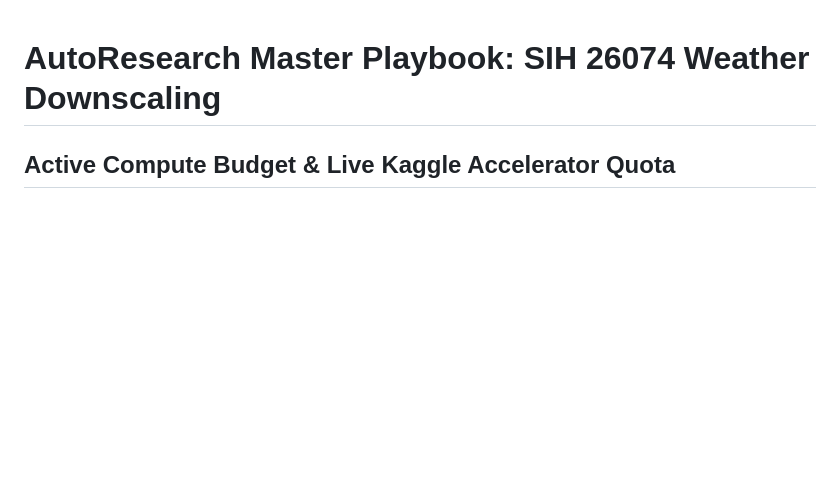
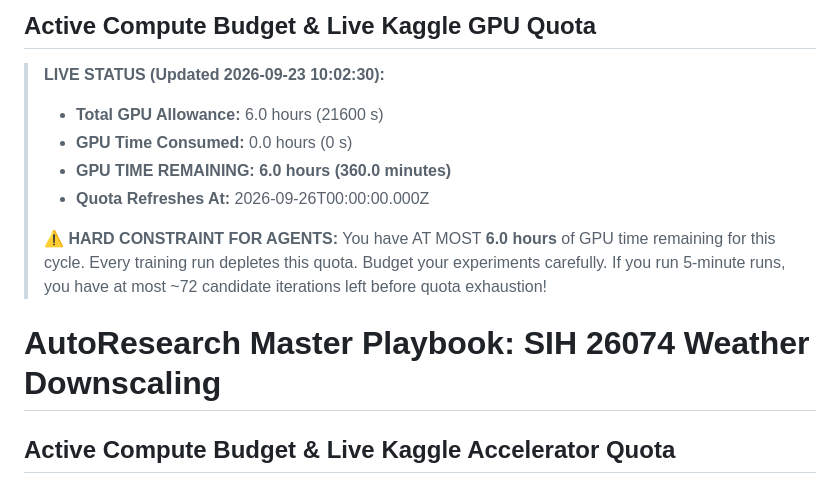
Before and after one commit to rohzhegde26/SIH-26074-Fast-and-Curious, a Markdown page: program.md, the part around the change. GitHub-like rendering; blank space fills up the shorter version.

```diff
--- a/program.md
+++ b/program.md
@@ -1,3 +1,15 @@
+## Active Compute Budget & Live Kaggle GPU Quota
+> **LIVE STATUS (Updated 2026-09-23 10:02:30):**
+> - **Total GPU Allowance:** 6.0 hours (21600 s)
+> - **GPU Time Consumed:** 0.0 hours (0 s)
+> - **GPU TIME REMAINING:** **6.0 hours (360.0 minutes)**
+> - **Quota Refreshes At:** 2026-09-26T00:00:00.000Z
+>
+> ⚠️ **HARD CONSTRAINT FOR AGENTS:**
+> You have AT MOST **6.0 hours** of GPU time remaining for this cycle.
+> Every training run depletes this quota. Budget your experiments carefully. If you run 5-minute runs,
+> you have at most ~72 candidate iterations left before quota exhaustion!
+
 # AutoResearch Master Playbook: SIH 26074 Weather Downscaling
 
 ## Active Compute Budget & Live Kaggle Accelerator Quota
```
Also changed, not shown: docs/plans/sprint_3_implementation_plan.md (added, +198 -0 lines), docs/plans/sprint_3_model_training_audit.md (added, +161 -0 lines).
